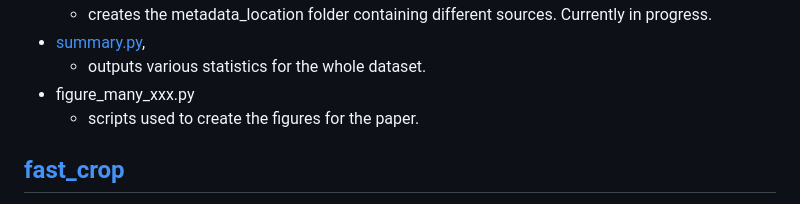
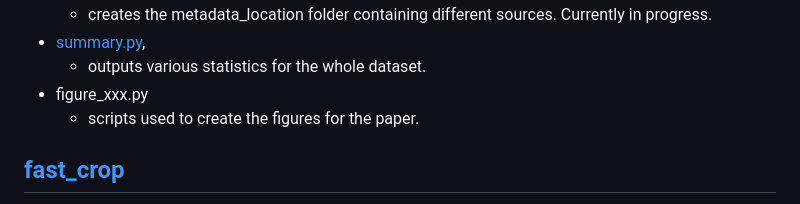
Before and after one commit to twak/fast_crop, a Markdown page: README.md, the part around the change. GitHub-like rendering.

```diff
--- a/README.md
+++ b/README.md
@@ -26,7 +26,7 @@ Tom's collections of scrips for dataset wrangling the [WinSyn dataset](https://g
     * creates the metadata_location folder containing different sources. Currently in progress.
 * [summary.py](https://github.com/twak/fast_crop/blob/master/figure_summary.py),
     * outputs various statistics for the whole dataset.
-* figure_many_xxx.py
+* figure_xxx.py
     * scripts used to create the figures for the paper.
 
 
```
